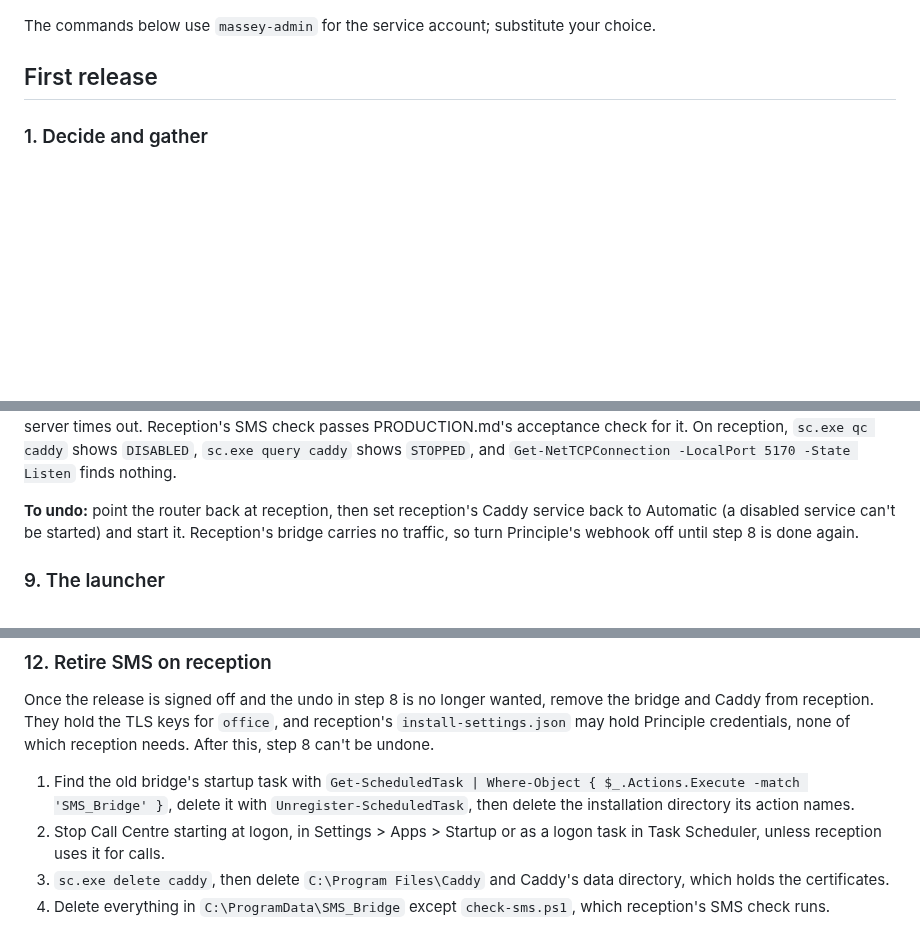
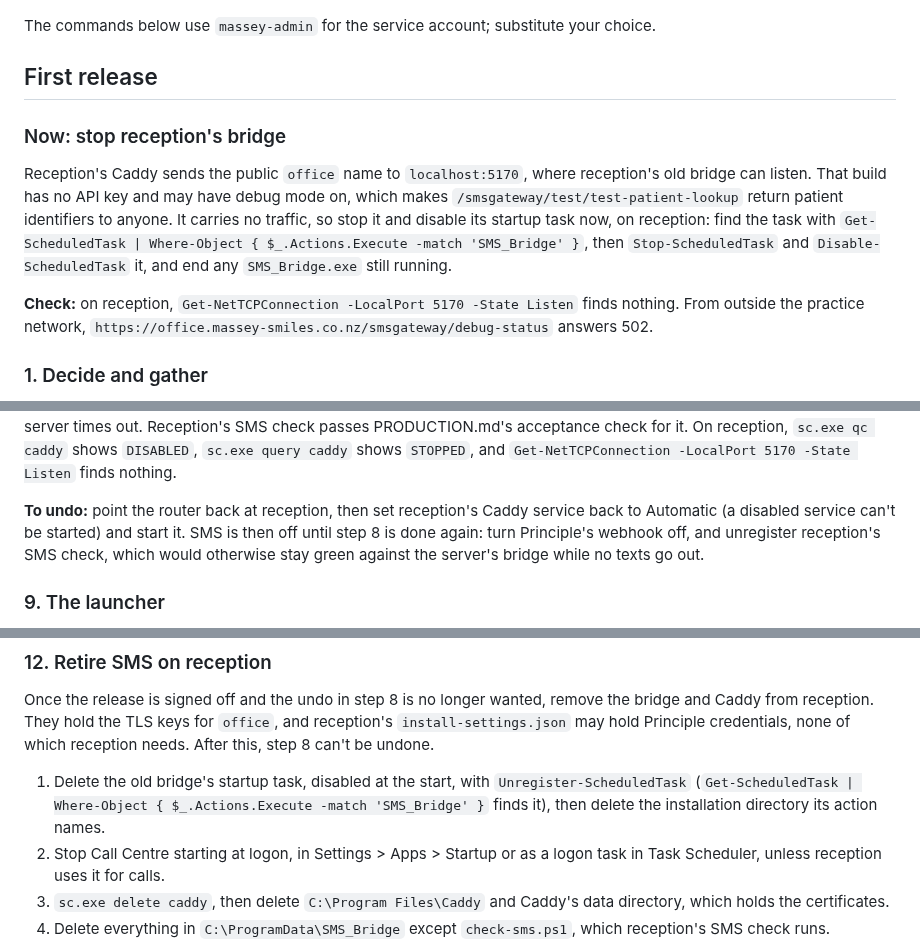
Before and after one commit to corrin/dental_practice_admin, a Markdown page: deploy/RELEASE.md, 3 parts joined by grey strips. Rendered like a GitHub page; blank space fills up the shorter version.

Commit message:
Stop reception's unused bridge first, and switch its SMS check off on undo
Co-Authored-By: Claude Opus 5.5 <noreply@anthropic.com>

```diff
--- a/deploy/RELEASE.md
+++ b/deploy/RELEASE.md
@@ -27,6 +27,19 @@ permissions, which let every local user read them.
 The commands below use `massey-admin` for the service account; substitute your choice.
 
 ## First release
+
+### Now: stop reception's bridge
+
+Reception's Caddy sends the public `office` name to `localhost:5170`, where reception's old
+bridge can listen. That build has no API key and may have debug mode on, which makes
+`/smsgateway/test/test-patient-lookup` return patient identifiers to anyone. It carries no
+traffic, so stop it and disable its startup task now, on reception: find the task with
+`Get-ScheduledTask | Where-Object { $_.Actions.Execute -match 'SMS_Bridge' }`, then
+`Stop-ScheduledTask` and `Disable-ScheduledTask` it, and end any `SMS_Bridge.exe` still running.
+
+**Check:** on reception, `Get-NetTCPConnection -LocalPort 5170 -State Listen` finds nothing.
+From outside the practice network,
+`https://office.massey-smiles.co.nz/smsgateway/debug-status` answers 502.
 
 ### 1. Decide and gather
 
@@ -239,8 +252,9 @@ check passes PRODUCTION.md's acceptance check for it. On reception, `sc.exe qc c
 `Get-NetTCPConnection -LocalPort 5170 -State Listen` finds nothing.
 
 **To undo:** point the router back at reception, then set reception's Caddy service back to
-Automatic (a disabled service can't be started) and start it. Reception's bridge carries no
-traffic, so turn Principle's webhook off until step 8 is done again.
+Automatic (a disabled service can't be started) and start it. SMS is then off until step 8 is
+done again: turn Principle's webhook off, and unregister reception's SMS check, which would
+otherwise stay green against the server's bridge while no texts go out.
 
 ### 9. The launcher
 
@@ -276,9 +290,9 @@ Caddy from reception. They hold the TLS keys for `office`, and reception's
 `install-settings.json` may hold Principle credentials, none of which reception needs. After this,
 step 8 can't be undone.
 
-1. Find the old bridge's startup task with
-   `Get-ScheduledTask | Where-Object { $_.Actions.Execute -match 'SMS_Bridge' }`, delete it with
-   `Unregister-ScheduledTask`, then delete the installation directory its action names.
+1. Delete the old bridge's startup task, disabled at the start, with `Unregister-ScheduledTask`
+   (`Get-ScheduledTask | Where-Object { $_.Actions.Execute -match 'SMS_Bridge' }` finds it),
+   then delete the installation directory its action names.
 2. Stop Call Centre starting at logon, in Settings > Apps > Startup or as a logon task in Task
    Scheduler, unless reception uses it for calls.
 3. `sc.exe delete caddy`, then delete `C:\Program Files\Caddy` and Caddy's data directory, which
```
